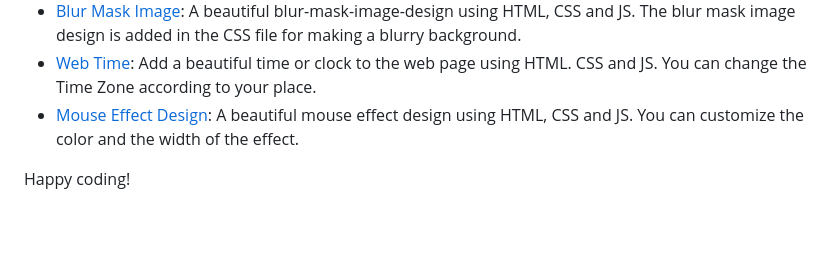
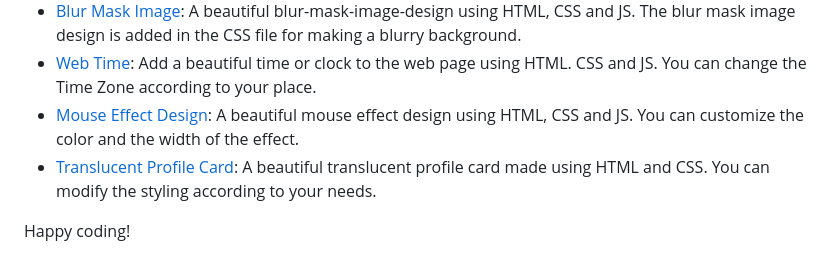
Before and after one commit to rajjitlai/HTMLnCSS-Tips, a Markdown page: Readme.md, the part around the change. GitHub-like rendering; blank space fills up the shorter version.

Commit message:
readme-07

```diff
--- a/Readme.md
+++ b/Readme.md
@@ -59,5 +59,6 @@ Here are links to the various folders and sections in this repository:
 - [Blur Mask Image](./06-blur-mask-design/): A beautiful blur-mask-image-design using HTML, CSS and JS. The blur mask image design is added in the CSS file for making a blurry background.
 - [Web Time](./07-add-timer/): Add a beautiful time or clock to the web page using HTML. CSS and JS. You can change the Time Zone according to your place.
 - [Mouse Effect Design](./08-mouse-effect/): A beautiful mouse effect design using HTML, CSS and JS. You can customize the color and the width of the effect.
+- [Translucent Profile Card](./09-translucent-profile-card/): A beautiful translucent profile card made using HTML and CSS. You can modify the styling according to your needs.
 
 Happy coding!
```
